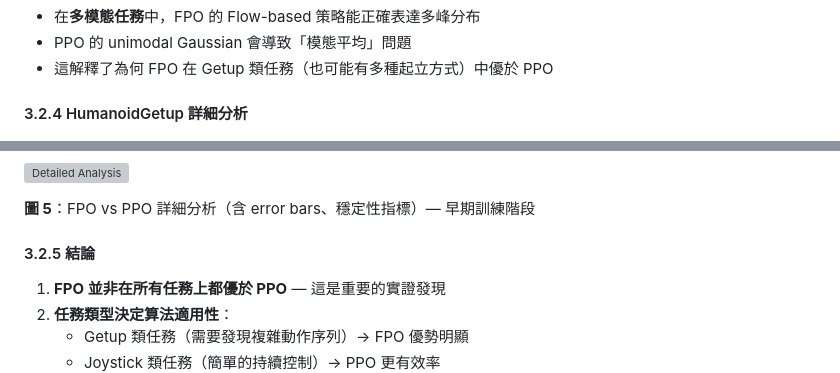
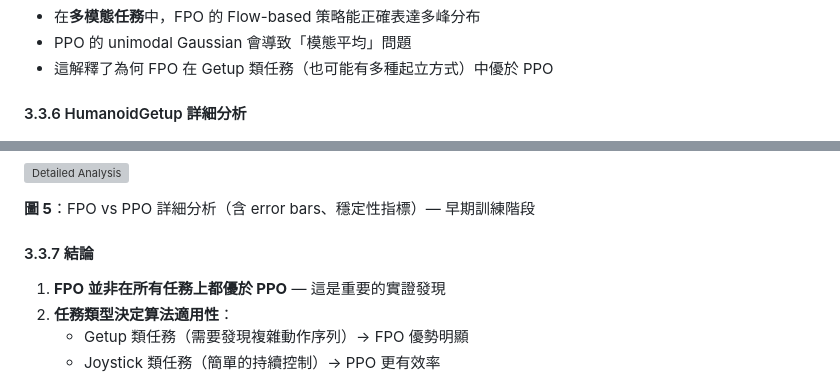
Before and after one commit to waynehacking8/fpo-flow-variants, a Markdown page: FINAL_REPORT.md, 2 parts joined by grey strips. Drawn GitHub-style; grey boxes are pictures that could not be loaded.

Commit message:
Fix section numbering: 3.2.4/3.2.5 -> 3.3.6/3.3.7
Corrected out-of-order section numbers that appeared after 3.3.5.

🤖 Generated with [Claude Code](https://claude.com/claude-code)

Co-Authored-By: Claude <noreply@anthropic.com>

```diff
--- a/FINAL_REPORT.md
+++ b/FINAL_REPORT.md
@@ -404,7 +404,7 @@ Go1 Handstand 實驗提供了 FPO 優勢的**最清晰證據**：
 - PPO 的 unimodal Gaussian 會導致「模態平均」問題
 - 這解釋了為何 FPO 在 Getup 類任務（也可能有多種起立方式）中優於 PPO
 
-#### 3.2.4 HumanoidGetup 詳細分析
+#### 3.3.6 HumanoidGetup 詳細分析
 
 ![FPO vs PPO Comparison](plots_analysis/fpo_vs_ppo_training_comparison.png)
 
@@ -423,7 +423,7 @@ Go1 Handstand 實驗提供了 FPO 優勢的**最清晰證據**：
 
 **圖 5**：FPO vs PPO 詳細分析（含 error bars、穩定性指標）— 早期訓練階段
 
-#### 3.2.5 結論
+#### 3.3.7 結論
 
 1. **FPO 並非在所有任務上都優於 PPO** — 這是重要的實證發現
 2. **任務類型決定算法適用性**：
```
